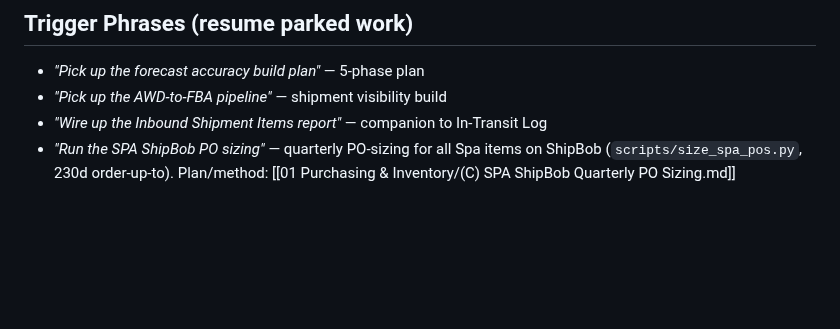
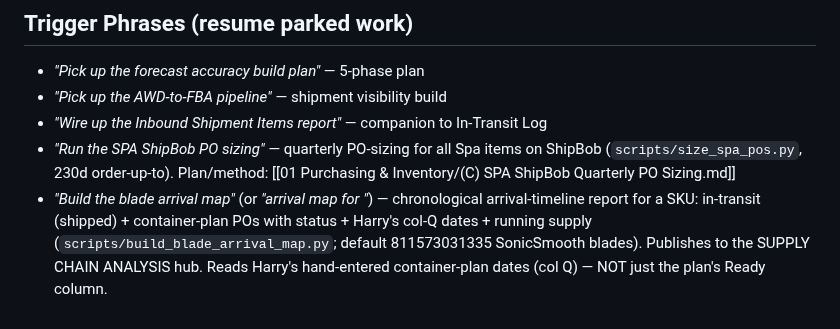
Before and after one commit to tjsapia91/supplychainbrain, a Markdown page: CLAUDE.md, the part around the change. Rendered like a GitHub page; blank space fills up the shorter version.

Commit message:
Add "build the blade arrival map" trigger phrase
Co-Authored-By: Claude Opus 4.8 <noreply@anthropic.com>

```diff
--- a/CLAUDE.md
+++ b/CLAUDE.md
@@ -384,3 +384,4 @@ All drop into `Downloads\` — `sort_downloads.py` routes them:
 - *"Pick up the AWD-to-FBA pipeline"* — shipment visibility build
 - *"Wire up the Inbound Shipment Items report"* — companion to In-Transit Log
 - *"Run the SPA ShipBob PO sizing"* — quarterly PO-sizing for all Spa items on ShipBob (`scripts/size_spa_pos.py`, 230d order-up-to). Plan/method: [[01 Purchasing & Inventory/(C) SPA ShipBob Quarterly PO Sizing.md]]
+- *"Build the blade arrival map"* (or *"arrival map for <UPC>"*) — chronological arrival-timeline report for a SKU: in-transit (shipped) + container-plan POs with status + Harry's col-Q dates + running supply (`scripts/build_blade_arrival_map.py`; default 811573031335 SonicSmooth blades). Publishes to the SUPPLY CHAIN ANALYSIS hub. Reads Harry's hand-entered container-plan dates (col Q) — NOT just the plan's Ready column.
```
